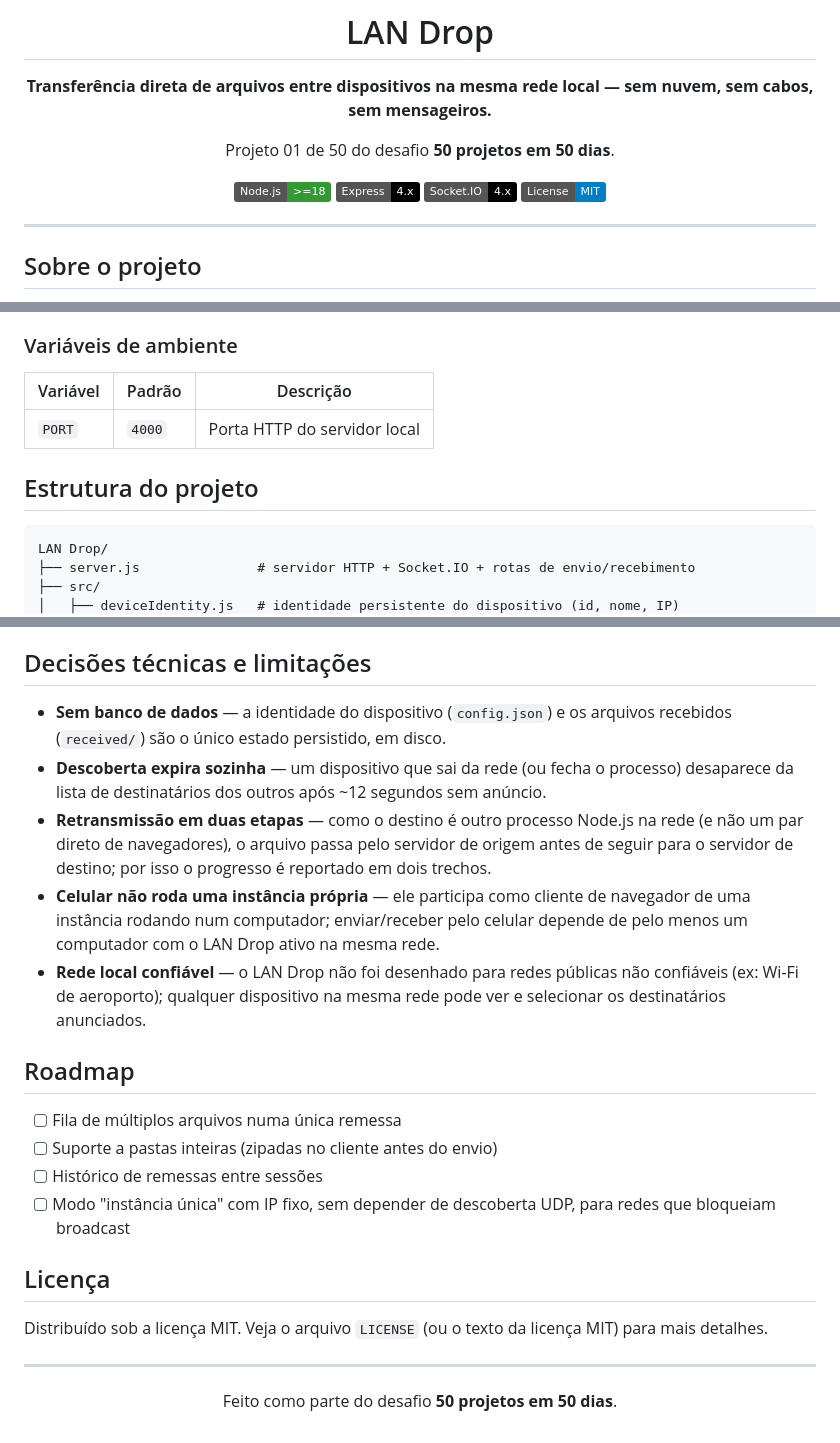
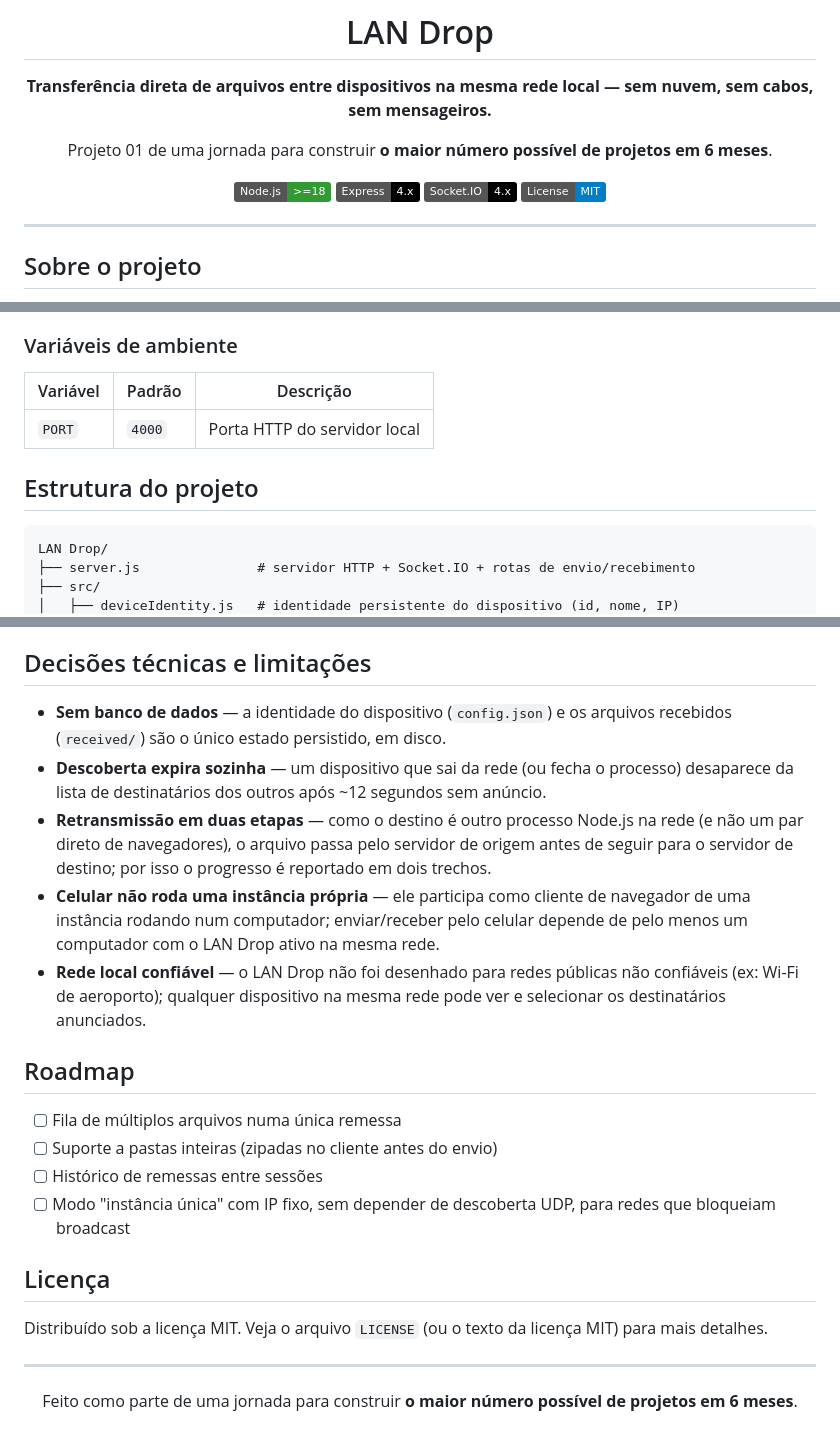
Before and after one commit to GlaugTbest/Lan-Drop, a Markdown page: README.md, 3 parts joined by grey strips. Rendered like a GitHub page; badges without logos.

````diff
--- a/README.md
+++ b/README.md
@@ -4,5 +4,5 @@
 
 **Transferência direta de arquivos entre dispositivos na mesma rede local — sem nuvem, sem cabos, sem mensageiros.**
 
-Projeto 01 de 50 do desafio **50 projetos em 50 dias**.
+Projeto 01 de uma jornada para construir **o maior número possível de projetos em 6 meses**.
 
@@ -80,13 +81,13 @@ Para rodar em mais de um computador ao mesmo tempo, repita os mesmos três coman
 
 ### Variáveis de ambiente
 
-| Variável | Padrão | Descrição |
-|---|---|---|
-| `PORT` | `4000` | Porta HTTP do servidor local |
+| Variável | Padrão | Descrição                    |
+| -------- | ------ | ---------------------------- |
+| `PORT`   | `4000` | Porta HTTP do servidor local |
 
 ## Estrutura do projeto
 
-```
+```text
 LAN Drop/
 ├── server.js               # servidor HTTP + Socket.IO + rotas de envio/recebimento
 ├── src/
@@ -114,18 +115,18 @@ A fonte de destaque, [Special Elite](https://fonts.google.com/specimen/Special+E
 
 ## Decisões técnicas e limitações
 
-- **Sem banco de dados** — a identidade do dispositivo (`config.json`) e os arquivos recebidos (`received/`) são o único estado persistido, em disco.
-- **Descoberta expira sozinha** — um dispositivo que sai da rede (ou fecha o processo) desaparece da lista de destinatários dos outros após ~12 segundos sem anúncio.
-- **Retransmissão em duas etapas** — como o destino é outro processo Node.js na rede (e não um par direto de navegadores), o arquivo passa pelo servidor de origem antes de seguir para o servidor de destino; por isso o progresso é reportado em dois trechos.
-- **Celular não roda uma instância própria** — ele participa como cliente de navegador de uma instância rodando num computador; enviar/receber pelo celular depende de pelo menos um computador com o LAN Drop ativo na mesma rede.
-- **Rede local confiável** — o LAN Drop não foi desenhado para redes públicas não confiáveis (ex: Wi-Fi de aeroporto); qualquer dispositivo na mesma rede pode ver e selecionar os destinatários anunciados.
+* **Sem banco de dados** — a identidade do dispositivo (`config.json`) e os arquivos recebidos (`received/`) são o único estado persistido, em disco.
+* **Descoberta expira sozinha** — um dispositivo que sai da rede (ou fecha o processo) desaparece da lista de destinatários dos outros após ~12 segundos sem anúncio.
+* **Retransmissão em duas etapas** — como o destino é outro processo Node.js na rede (e não um par direto de navegadores), o arquivo passa pelo servidor de origem antes de seguir para o servidor de destino; por isso o progresso é reportado em dois trechos.
+* **Celular não roda uma instância própria** — ele participa como cliente de navegador de uma instância rodando num computador; enviar/receber pelo celular depende de pelo menos um computador com o LAN Drop ativo na mesma rede.
+* **Rede local confiável** — o LAN Drop não foi desenhado para redes públicas não confiáveis (ex: Wi-Fi de aeroporto); qualquer dispositivo na mesma rede pode ver e selecionar os destinatários anunciados.
 
 ## Roadmap
 
-- [ ] Fila de múltiplos arquivos numa única remessa
-- [ ] Suporte a pastas inteiras (zipadas no cliente antes do envio)
-- [ ] Histórico de remessas entre sessões
-- [ ] Modo "instância única" com IP fixo, sem depender de descoberta UDP, para redes que bloqueiam broadcast
+* [ ] Fila de múltiplos arquivos numa única remessa
+* [ ] Suporte a pastas inteiras (zipadas no cliente antes do envio)
+* [ ] Histórico de remessas entre sessões
+* [ ] Modo "instância única" com IP fixo, sem depender de descoberta UDP, para redes que bloqueiam broadcast
 
 ## Licença
 
@@ -135,6 +136,6 @@ Distribuído sob a licença MIT. Veja o arquivo `LICENSE` (ou o texto da licenç
 
 <div align="center">
 
-Feito como parte do desafio **50 projetos em 50 dias**.
+Feito como parte de uma jornada para construir **o maior número possível de projetos em 6 meses**.
 
 </div>
````
Also changed, not shown: other parts of README.md (+20 -19 lines).
